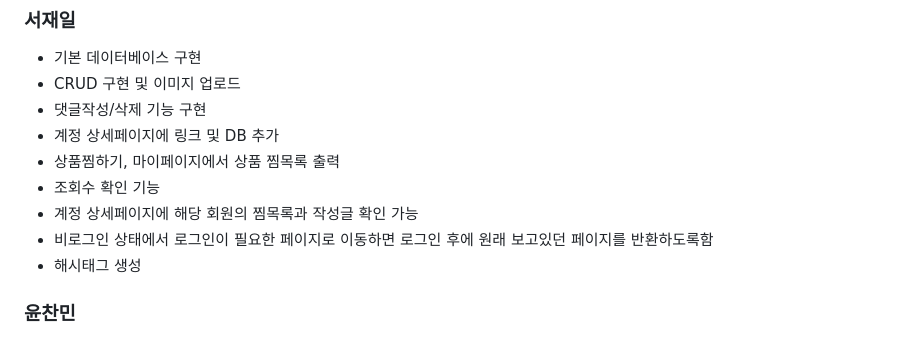
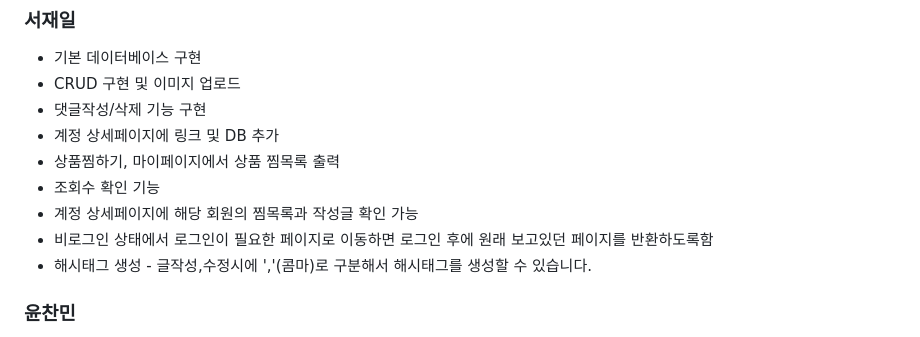
Before and after one commit to Seojeil/team_10-_spartamarket, a Markdown page: README.md, the part around the change. Rendered like a GitHub page.

Commit message:
README에 설명추가

```diff
--- a/README.md
+++ b/README.md
@@ -63,7 +63,7 @@
 - 조회수 확인 기능
 - 계정 상세페이지에 해당 회원의 찜목록과 작성글 확인 가능
 - 비로그인 상태에서 로그인이 필요한 페이지로 이동하면 로그인 후에 원래 보고있던 페이지를 반환하도록함
-- 해시태그 생성
+- 해시태그 생성 - 글작성,수정시에 ','(콤마)로 구분해서 해시태그를 생성할 수 있습니다.
 ### 윤찬민
 - 로그인,로그아웃 기능 구현
 - 홈 하이퍼링크 구현
```
